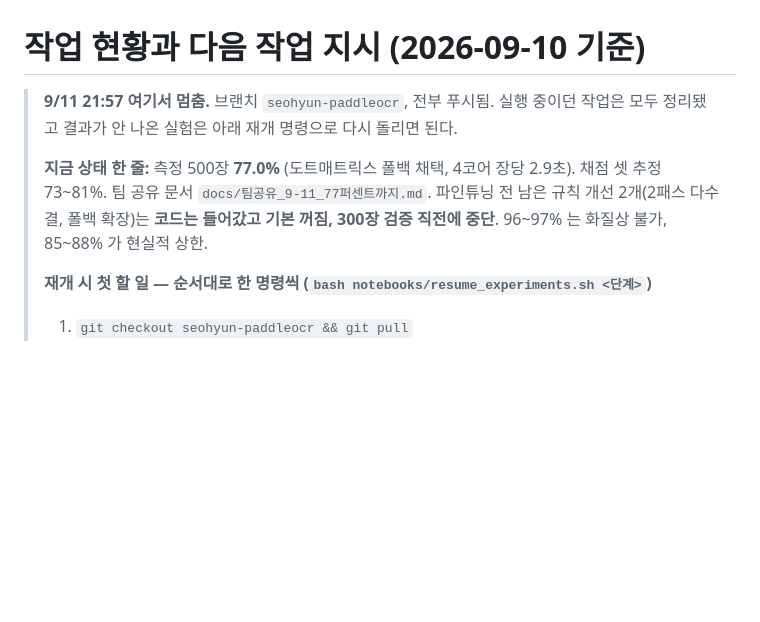
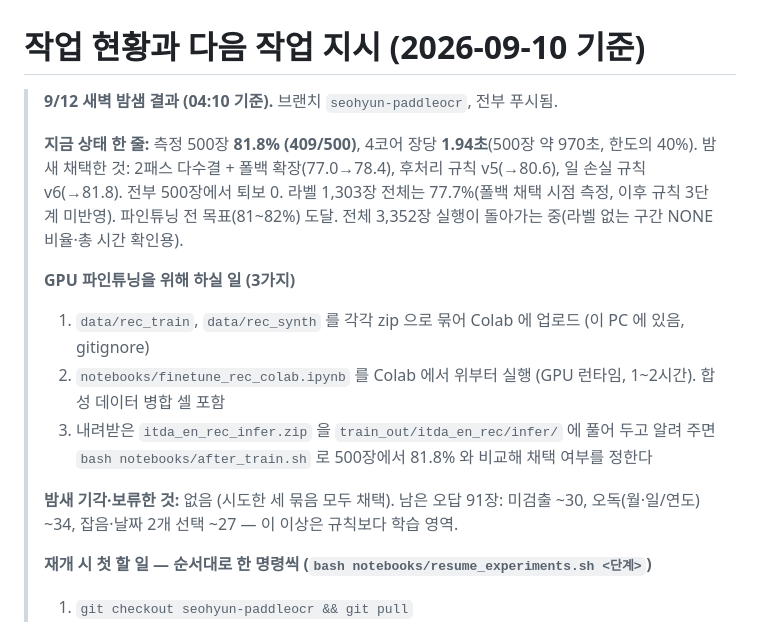
Before and after one commit to LEEbyeongchul/itda3-CODE-subway, a Markdown page: docs/작업현황_인수인계.md, the part around the change. Rendered like a GitHub page; blank space fills up the shorter version.

Commit message:
docs: 밤샘 결과 정리 — 500장 81.8%, 4코어 1.94s/장, GPU 파인튜닝 안내 3단계
Co-Authored-By: Claude Fable 5.1 <noreply@anthropic.com>
Claude-Session: https://claude.ai/code/session_01PGmAKFdF5dGzaFGiHNz9qA

```diff
--- a/docs/작업현황_인수인계.md
+++ b/docs/작업현황_인수인계.md
@@ -1,8 +1,15 @@
 # 작업 현황과 다음 작업 지시 (2026-09-10 기준)
 
-> **9/11 21:57 여기서 멈춤.** 브랜치 `seohyun-paddleocr`, 전부 푸시됨. 실행 중이던 작업은 모두 정리됐고 결과가 안 나온 실험은 아래 재개 명령으로 다시 돌리면 된다.
+> **9/12 새벽 밤샘 결과 (04:10 기준).** 브랜치 `seohyun-paddleocr`, 전부 푸시됨.
 >
-> **지금 상태 한 줄:** 측정 500장 **77.0%** (도트매트릭스 폴백 채택, 4코어 장당 2.9초). 채점 셋 추정 73~81%. 팀 공유 문서 `docs/팀공유_9-11_77퍼센트까지.md`. 파인튜닝 전 남은 규칙 개선 2개(2패스 다수결, 폴백 확장)는 **코드는 들어갔고 기본 꺼짐, 300장 검증 직전에 중단**. 96~97% 는 화질상 불가, 85~88% 가 현실적 상한.
+> **지금 상태 한 줄:** 측정 500장 **81.8% (409/500)**, 4코어 장당 **1.94초**(500장 약 970초, 한도의 40%). 밤새 채택한 것: 2패스 다수결 + 폴백 확장(77.0→78.4), 후처리 규칙 v5(→80.6), 일 손실 규칙 v6(→81.8). 전부 500장에서 퇴보 0. 라벨 1,303장 전체는 77.7%(폴백 채택 시점 측정, 이후 규칙 3단계 미반영). 파인튜닝 전 목표(81~82%) 도달. 전체 3,352장 실행이 돌아가는 중(라벨 없는 구간 NONE 비율·총 시간 확인용).
+>
+> **GPU 파인튜닝을 위해 하실 일 (3가지)**
+> 1. `data/rec_train`, `data/rec_synth` 를 각각 zip 으로 묶어 Colab 에 업로드 (이 PC 에 있음, gitignore)
+> 2. `notebooks/finetune_rec_colab.ipynb` 를 Colab 에서 위부터 실행 (GPU 런타임, 1~2시간). 합성 데이터 병합 셀 포함
+> 3. 내려받은 `itda_en_rec_infer.zip` 을 `train_out/itda_en_rec/infer/` 에 풀어 두고 알려 주면 `bash notebooks/after_train.sh` 로 500장에서 81.8% 와 비교해 채택 여부를 정한다
+>
+> **밤새 기각·보류한 것:** 없음 (시도한 세 묶음 모두 채택). 남은 오답 91장: 미검출 ~30, 오독(월·일/연도) ~34, 잡음·날짜 2개 선택 ~27 — 이 이상은 규칙보다 학습 영역.
 >
 > **재개 시 첫 할 일 — 순서대로 한 명령씩 (`bash notebooks/resume_experiments.sh <단계>`)**
 > 1. `git checkout seohyun-paddleocr && git pull`
```
Also changed, not shown: docs/기술_설명.md (+2 -2 lines), docs/팀공유_9-11_77퍼센트까지.md (+1 -1 lines), docs/img/architecture.png, 2 other files.
